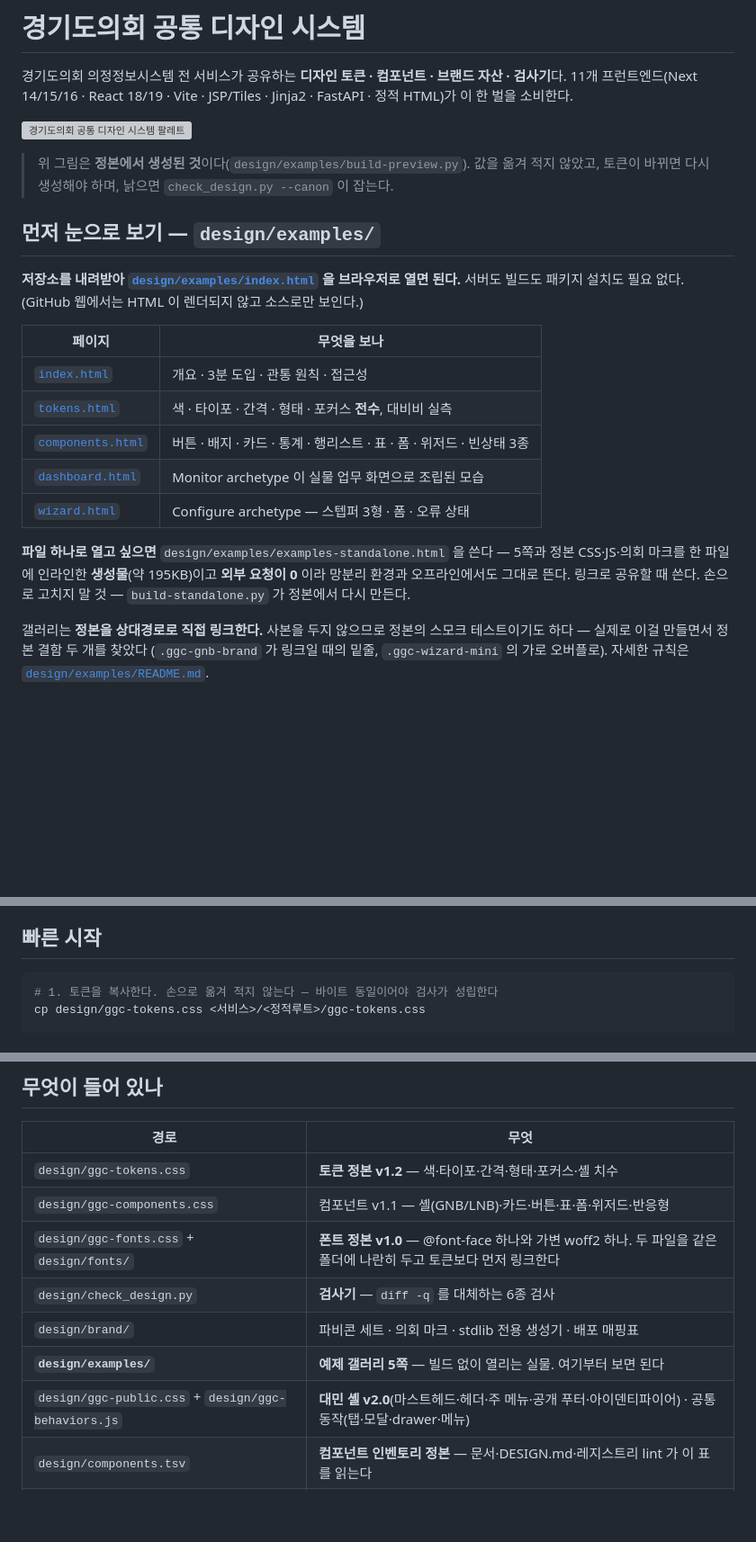
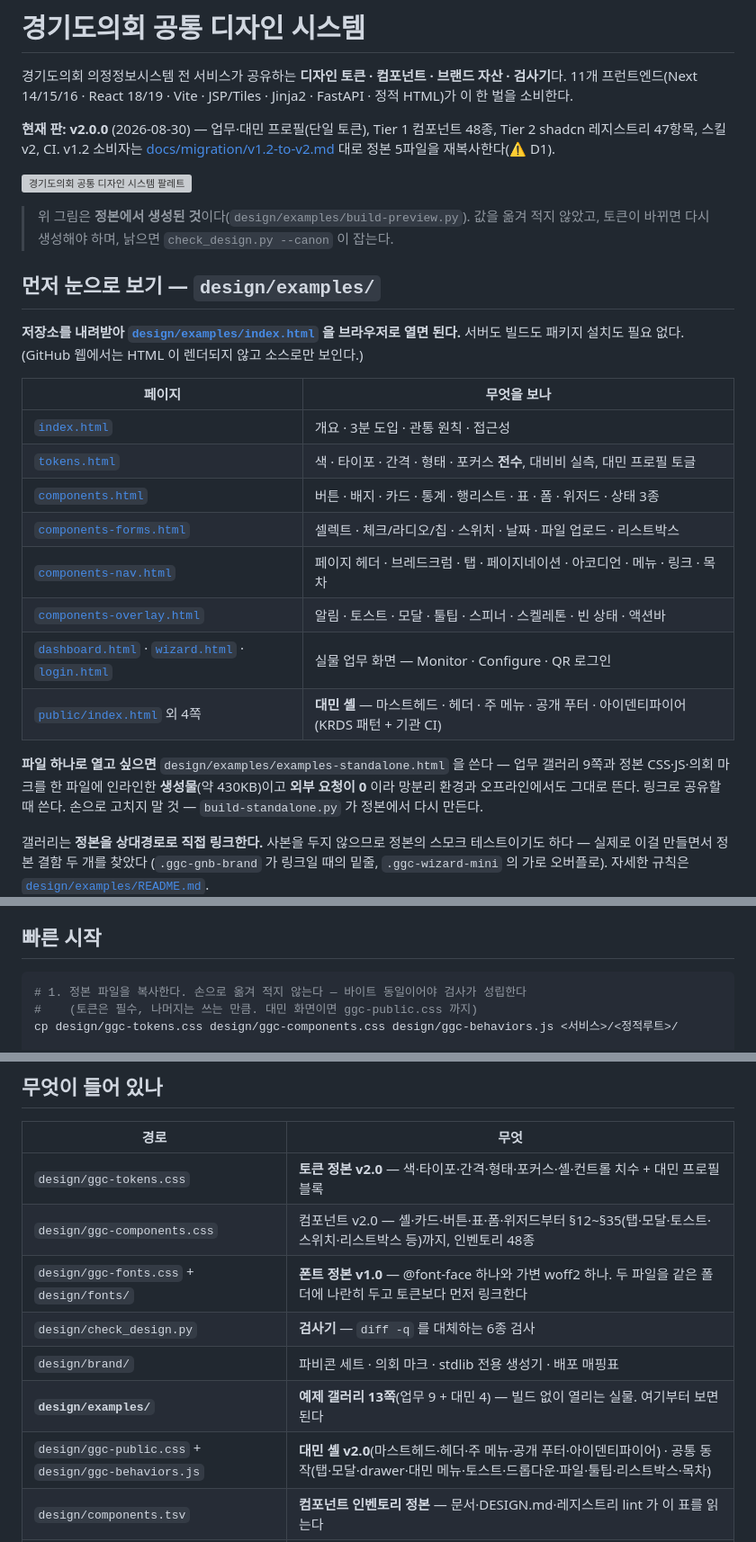
Before and after one commit to gyeonggi-council/ggc-design-system, a Markdown page: README.md, 3 parts joined by grey strips. Shown at 90% size. Drawn GitHub-style; blank space fills up the shorter version; grey boxes are pictures that could not be loaded.

````diff
--- a/README.md
+++ b/README.md
@@ -3,6 +3,10 @@
 경기도의회 의정정보시스템 전 서비스가 공유하는 **디자인 토큰 · 컴포넌트 · 브랜드 자산 ·
 검사기**다. 11개 프런트엔드(Next 14/15/16 · React 18/19 · Vite · JSP/Tiles · Jinja2 ·
 FastAPI · 정적 HTML)가 이 한 벌을 소비한다.
+
+**현재 판: v2.0.0** (2026-08-30) — 업무·대민 프로필(단일 토큰), Tier 1 컴포넌트 48종,
+Tier 2 shadcn 레지스트리 47항목, 스킬 v2, CI. v1.2 소비자는
+[docs/migration/v1.2-to-v2.md](docs/migration/v1.2-to-v2.md) 대로 정본 5파일을 재복사한다(⚠ D1).
 
 ![경기도의회 공통 디자인 시스템 팔레트](design/examples/preview-palette.svg)
 
@@ -19,13 +23,16 @@ FastAPI · 정적 HTML)가 이 한 벌을 소비한다.
 | 페이지 | 무엇을 보나 |
 |---|---|
 | [`index.html`](design/examples/index.html) | 개요 · 3분 도입 · 관통 원칙 · 접근성 |
-| [`tokens.html`](design/examples/tokens.html) | 색 · 타이포 · 간격 · 형태 · 포커스 **전수**, 대비비 실측 |
-| [`components.html`](design/examples/components.html) | 버튼 · 배지 · 카드 · 통계 · 행리스트 · 표 · 폼 · 위저드 · 빈상태 3종 |
-| [`dashboard.html`](design/examples/dashboard.html) | Monitor archetype 이 실물 업무 화면으로 조립된 모습 |
-| [`wizard.html`](design/examples/wizard.html) | Configure archetype — 스텝퍼 3형 · 폼 · 오류 상태 |
+| [`tokens.html`](design/examples/tokens.html) | 색 · 타이포 · 간격 · 형태 · 포커스 **전수**, 대비비 실측, 대민 프로필 토글 |
+| [`components.html`](design/examples/components.html) | 버튼 · 배지 · 카드 · 통계 · 행리스트 · 표 · 폼 · 위저드 · 상태 3종 |
+| [`components-forms.html`](design/examples/components-forms.html) | 셀렉트 · 체크/라디오/칩 · 스위치 · 날짜 · 파일 업로드 · 리스트박스 |
+| [`components-nav.html`](design/examples/components-nav.html) | 페이지 헤더 · 브레드크럼 · 탭 · 페이지네이션 · 아코디언 · 메뉴 · 링크 · 목차 |
+| [`components-overlay.html`](design/examples/components-overlay.html) | 알림 · 토스트 · 모달 · 툴팁 · 스피너 · 스켈레톤 · 빈 상태 · 액션바 |
+| [`dashboard.html`](design/examples/dashboard.html) · [`wizard.html`](design/examples/wizard.html) · [`login.html`](design/examples/login.html) | 실물 업무 화면 — Monitor · Configure · QR 로그인 |
+| [`public/index.html`](design/examples/public/index.html) 외 4쪽 | **대민 셸** — 마스트헤드 · 헤더 · 주 메뉴 · 공개 푸터 · 아이덴티파이어 (KRDS 패턴 + 기관 CI) |
 
 **파일 하나로 열고 싶으면** `design/examples/examples-standalone.html` 을 쓴다 —
-5쪽과 정본 CSS·JS·의회 마크를 한 파일에 인라인한 **생성물**(약 195KB)이고
+업무 갤러리 9쪽과 정본 CSS·JS·의회 마크를 한 파일에 인라인한 **생성물**(약 430KB)이고
 **외부 요청이 0** 이라 망분리 환경과 오프라인에서도 그대로 뜬다. 링크로 공유할 때 쓴다.
 손으로 고치지 말 것 — `build-standalone.py` 가 정본에서 다시 만든다.
 
@@ -47,8 +54,9 @@ FastAPI · 정적 HTML)가 이 한 벌을 소비한다.
 ## 빠른 시작
 
 ```bash
-# 1. 토큰을 복사한다. 손으로 옮겨 적지 않는다 — 바이트 동일이어야 검사가 성립한다
-cp design/ggc-tokens.css <서비스>/<정적루트>/ggc-tokens.css
+# 1. 정본 파일을 복사한다. 손으로 옮겨 적지 않는다 — 바이트 동일이어야 검사가 성립한다
+#    (토큰은 필수, 나머지는 쓰는 만큼. 대민 화면이면 ggc-public.css 까지)
+cp design/ggc-tokens.css design/ggc-components.css design/ggc-behaviors.js <서비스>/<정적루트>/
 
 # 2. 자기 스타일보다 먼저 로드한다. 순서가 곧 우선순위다
 #    <link rel="stylesheet" href="ggc-tokens.css">
@@ -78,13 +89,13 @@ npx shadcn add @ggc/ggc-style -y      # 토큰 파일 + 테마 매핑 + UI 23종
 
 | 경로 | 무엇 |
 |---|---|
-| `design/ggc-tokens.css` | **토큰 정본 v1.2** — 색·타이포·간격·형태·포커스·셸 치수 |
-| `design/ggc-components.css` | 컴포넌트 v1.1 — 셸(GNB/LNB)·카드·버튼·표·폼·위저드·반응형 |
+| `design/ggc-tokens.css` | **토큰 정본 v2.0** — 색·타이포·간격·형태·포커스·셸·컨트롤 치수 + 대민 프로필 블록 |
+| `design/ggc-components.css` | 컴포넌트 v2.0 — 셸·카드·버튼·표·폼·위저드부터 §12~§35(탭·모달·토스트·스위치·리스트박스 등)까지, 인벤토리 48종 |
 | `design/ggc-fonts.css` + `design/fonts/` | **폰트 정본 v1.0** — @font-face 하나와 가변 woff2 하나. 두 파일을 같은 폴더에 나란히 두고 토큰보다 먼저 링크한다 |
 | `design/check_design.py` | **검사기** — `diff -q` 를 대체하는 6종 검사 |
 | `design/brand/` | 파비콘 세트 · 의회 마크 · stdlib 전용 생성기 · 배포 매핑표 |
-| **`design/examples/`** | **예제 갤러리 5쪽** — 빌드 없이 열리는 실물. 여기부터 보면 된다 |
-| `design/ggc-public.css` + `design/ggc-behaviors.js` | **대민 셸 v2.0**(마스트헤드·헤더·주 메뉴·공개 푸터·아이덴티파이어) · 공통 동작(탭·모달·drawer·메뉴) |
+| **`design/examples/`** | **예제 갤러리 13쪽**(업무 9 + 대민 4) — 빌드 없이 열리는 실물. 여기부터 보면 된다 |
+| `design/ggc-public.css` + `design/ggc-behaviors.js` | **대민 셸 v2.0**(마스트헤드·헤더·주 메뉴·공개 푸터·아이덴티파이어) · 공통 동작(탭·모달·drawer·대민 메뉴·토스트·드롭다운·파일·툴팁·리스트박스·목차) |
 | `design/components.tsv` | **컴포넌트 인벤토리 정본** — 문서·DESIGN.md·레지스트리 lint 가 이 표를 읽는다 |
 | `registry.json` · `registry/ggc/` · `public/r/` | **Tier 2 shadcn 레지스트리** — 소스(tsx) · 빌드 산출물(JSON, 서빙 대상). 검사는 `tools/check-registry.py` |
 | `DESIGN.md` | **생성물** — Claude Design 「디자인 시스템 가져오기」가 읽는 루트 문서 (`tools/build-design-md.py`) |
````
Also changed, not shown: other parts of README.md (+8 -2 lines), CLAUDE.md (added, +53 -0 lines).
